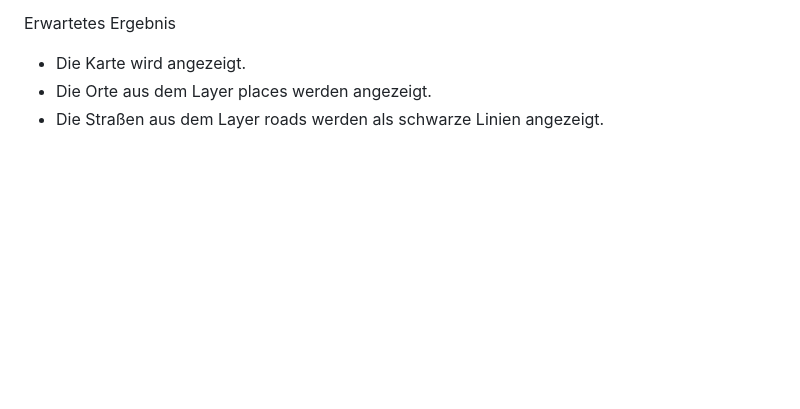
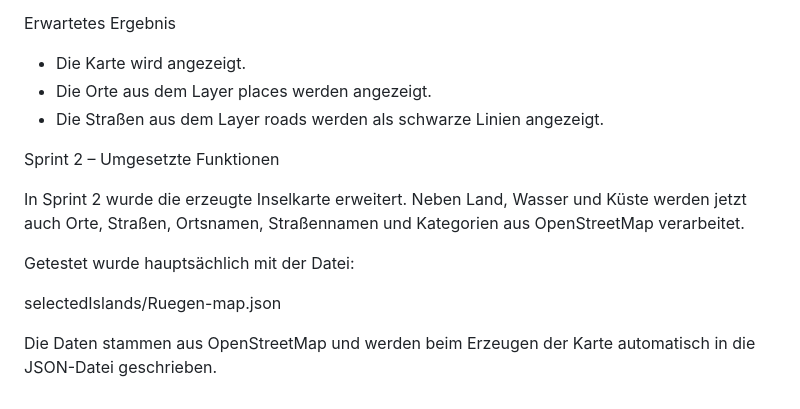
Before and after one commit to elieen-b/workadventure-map, a Markdown page: README.md, the part around the change. Drawn GitHub-style; blank space fills up the shorter version.

Commit message:
sprint 2

```diff
--- a/README.md
+++ b/README.md
@@ -342,3 +342,16 @@ Erwartetes Ergebnis
 * Die Karte wird angezeigt.
 * Die Orte aus dem Layer places werden angezeigt.
 * Die Straßen aus dem Layer roads werden als schwarze Linien angezeigt.
+
+
+
+Sprint 2 – Umgesetzte Funktionen
+
+In Sprint 2 wurde die erzeugte Inselkarte erweitert.
+Neben Land, Wasser und Küste werden jetzt auch Orte, Straßen, Ortsnamen, Straßennamen und Kategorien aus OpenStreetMap verarbeitet.
+
+Getestet wurde hauptsächlich mit der Datei:
+
+selectedIslands/Ruegen-map.json
+
+Die Daten stammen aus OpenStreetMap und werden beim Erzeugen der Karte automatisch in die JSON-Datei geschrieben.
```
